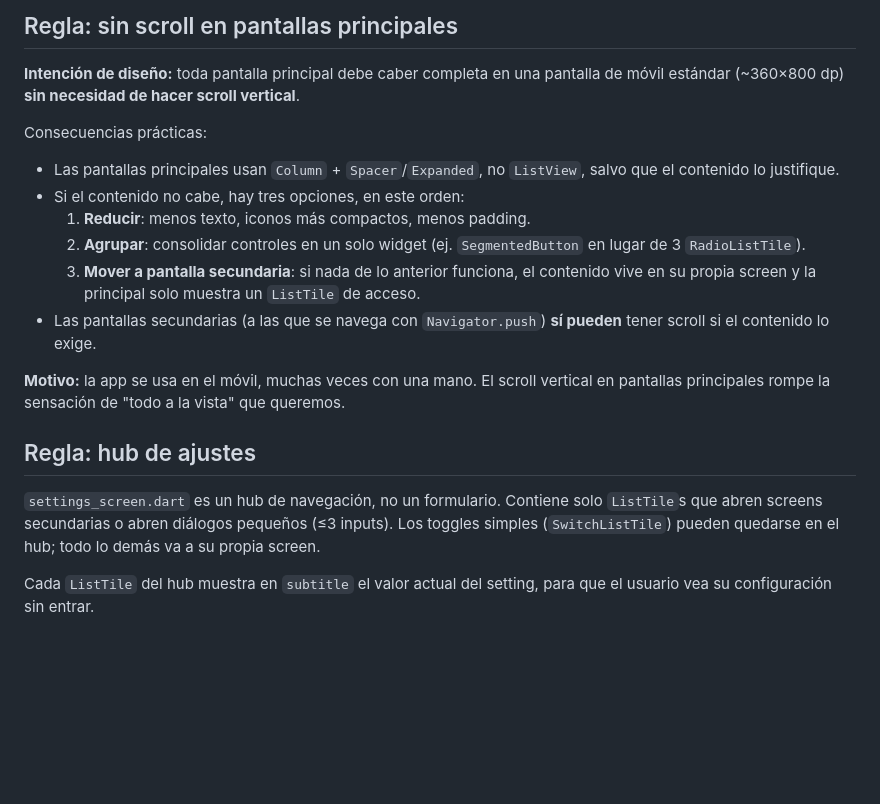
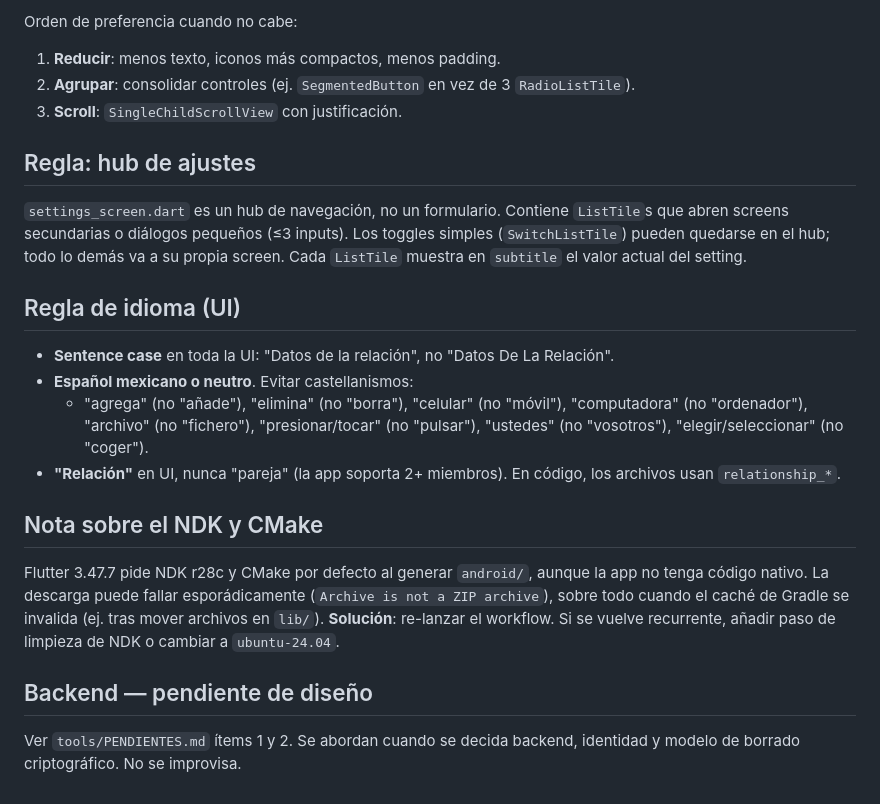
Before and after one commit to iruletas/ailoviu-app, a Markdown page: tools/ARQUITECTURA.md, the part around one of its changes. GitHub-like rendering; blank space fills up the shorter version.

```diff
--- a/tools/ARQUITECTURA.md
+++ b/tools/ARQUITECTURA.md
@@ -42,33 +88,38 @@ para que no vuelva a pasar.
 
-## Regla: sin scroll en pantallas principales
-
-**Intención de diseño:** toda pantalla principal debe caber completa en
-una pantalla de móvil estándar (~360×800 dp) **sin necesidad de hacer
-scroll vertical**.
-
-Consecuencias prácticas:
-- Las pantallas principales usan `Column` + `Spacer`/`Expanded`, no
-  `ListView`, salvo que el contenido lo justifique.
-- Si el contenido no cabe, hay tres opciones, en este orden:
-  1. **Reducir**: menos texto, iconos más compactos, menos padding.
-  2. **Agrupar**: consolidar controles en un solo widget (ej. `SegmentedButton`
-     en lugar de 3 `RadioListTile`).
-  3. **Mover a pantalla secundaria**: si nada de lo anterior funciona,
-     el contenido vive en su propia screen y la principal solo muestra
-     un `ListTile` de acceso.
-- Las pantallas secundarias (a las que se navega con `Navigator.push`)
-  **sí pueden** tener scroll si el contenido lo exige.
-
-**Motivo:** la app se usa en el móvil, muchas veces con una mano. El
-scroll vertical en pantallas principales rompe la sensación de "todo
-a la vista" que queremos.
+Orden de preferencia cuando no cabe:
+1. **Reducir**: menos texto, iconos más compactos, menos padding.
+2. **Agrupar**: consolidar controles (ej. `SegmentedButton` en vez de 3
+   `RadioListTile`).
+3. **Scroll**: `SingleChildScrollView` con justificación.
 
 ## Regla: hub de ajustes
 
 `settings_screen.dart` es un hub de navegación, no un formulario.
-Contiene solo `ListTile`s que abren screens secundarias o abren diálogos
-pequeños (≤3 inputs). Los toggles simples (`SwitchListTile`) pueden
-quedarse en el hub; todo lo demás va a su propia screen.
+Contiene `ListTile`s que abren screens secundarias o diálogos pequeños
+(≤3 inputs). Los toggles simples (`SwitchListTile`) pueden quedarse en
+el hub; todo lo demás va a su propia screen. Cada `ListTile` muestra en
+`subtitle` el valor actual del setting.
 
-Cada `ListTile` del hub muestra en `subtitle` el valor actual del setting,
-para que el usuario vea su configuración sin entrar.
+## Regla de idioma (UI)
+
+- **Sentence case** en toda la UI: "Datos de la relación", no "Datos De
+  La Relación".
+- **Español mexicano o neutro**. Evitar castellanismos:
+  - "agrega" (no "añade"), "elimina" (no "borra"), "celular" (no "móvil"),
+    "computadora" (no "ordenador"), "archivo" (no "fichero"),
+    "presionar/tocar" (no "pulsar"), "ustedes" (no "vosotros"),
+    "elegir/seleccionar" (no "coger").
+- **"Relación"** en UI, nunca "pareja" (la app soporta 2+ miembros).
+  En código, los archivos usan `relationship_*`.
+
+## Nota sobre el NDK y CMake
+Flutter 3.47.7 pide NDK r28c y CMake por defecto al generar `android/`,
+aunque la app no tenga código nativo. La descarga puede fallar
+esporádicamente (`Archive is not a ZIP archive`), sobre todo cuando el
+caché de Gradle se invalida (ej. tras mover archivos en `lib/`).
+**Solución**: re-lanzar el workflow. Si se vuelve recurrente, añadir
+paso de limpieza de NDK o cambiar a `ubuntu-24.04`.
+
+## Backend — pendiente de diseño
+Ver `tools/PENDIENTES.md` ítems 1 y 2. Se abordan cuando se decida
+backend, identidad y modelo de borrado criptográfico. No se improvisa.
```
Also changed, not shown: other parts of tools/ARQUITECTURA.md (+73 -27 lines).
